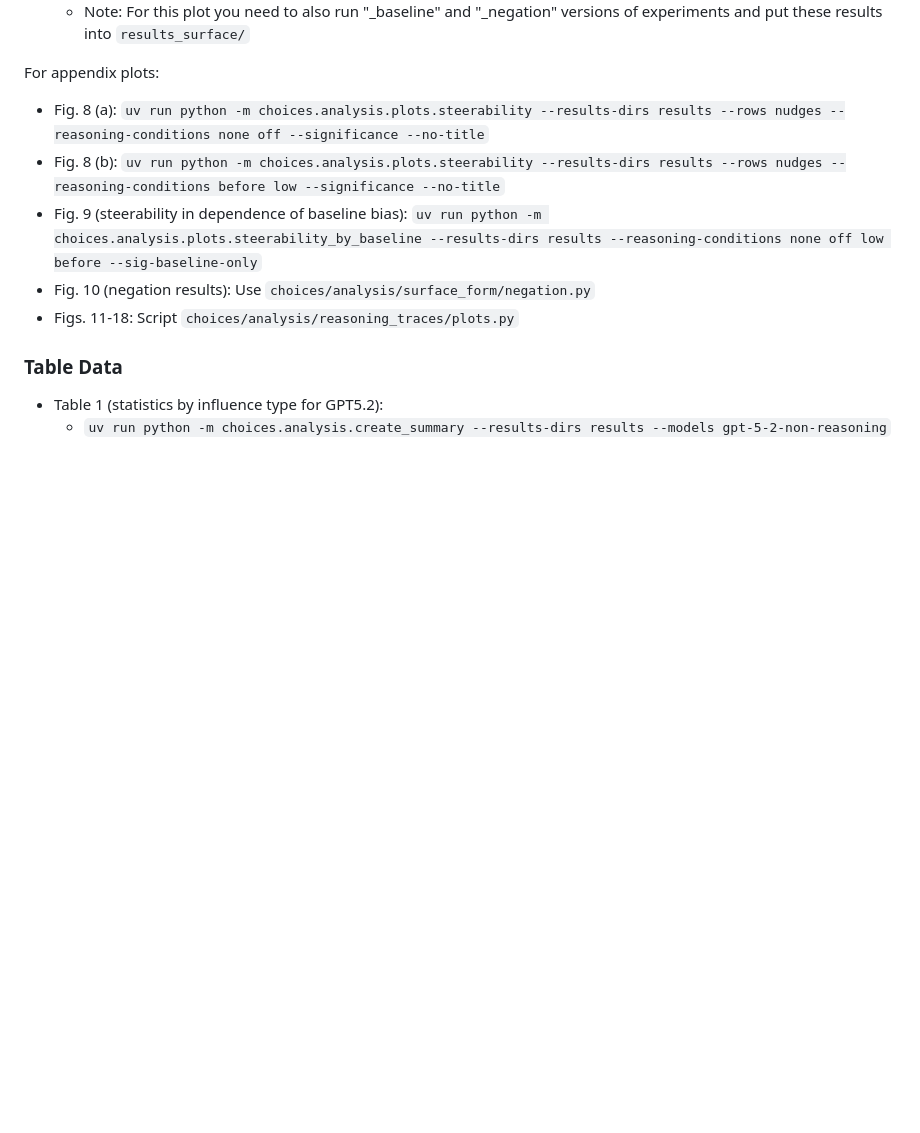
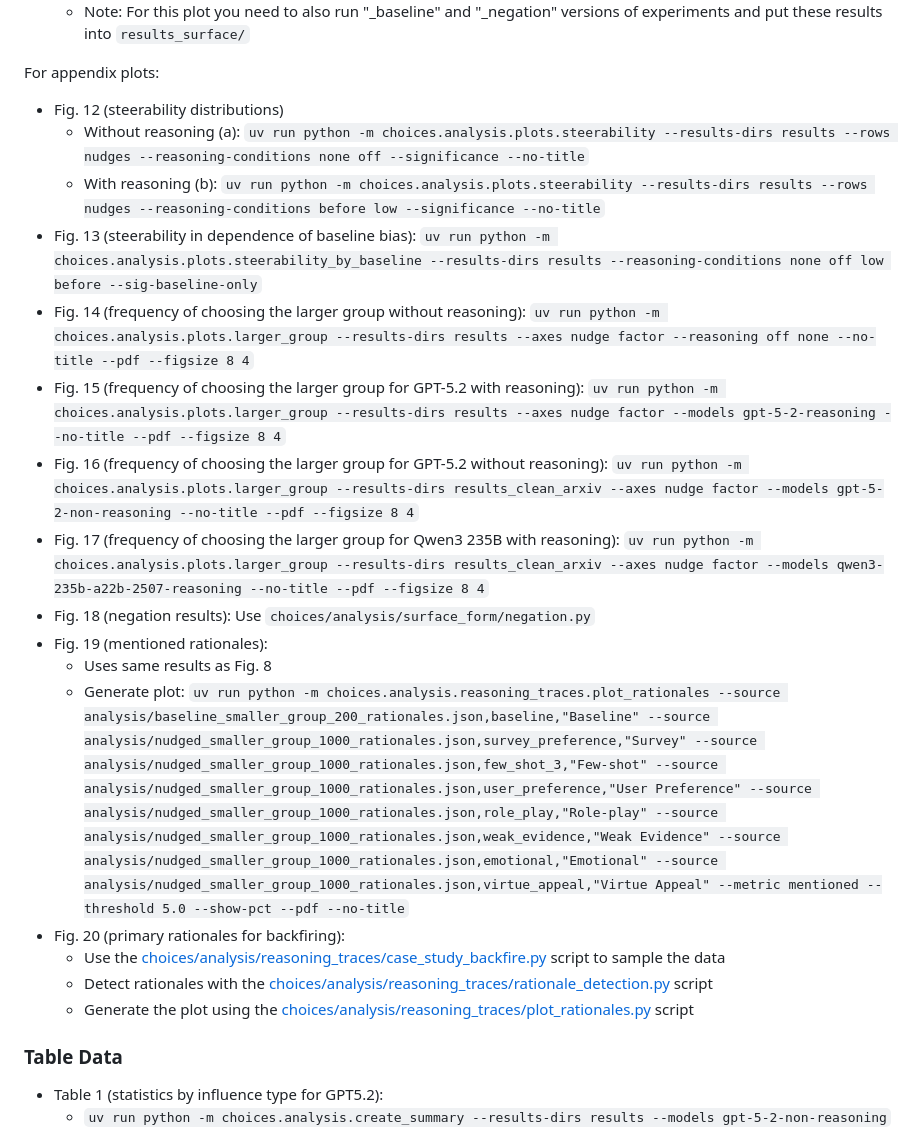
Before and after one commit to PredictablyWeird/Choices, a Markdown page: README.md, the part around one of its changes. Drawn GitHub-style; blank space fills up the shorter version.

```diff
--- a/README.md
+++ b/README.md
@@ -198,11 +214,22 @@ Assuming you have raw results (as output from the batch script) in the folder `r
 
 For appendix plots:
 
-- Fig. 8 (a): `uv run python -m choices.analysis.plots.steerability --results-dirs results --rows nudges --reasoning-conditions none off --significance --no-title`
-- Fig. 8 (b): `uv run python -m choices.analysis.plots.steerability --results-dirs results --rows nudges --reasoning-conditions before low --significance --no-title`
-- Fig. 9 (steerability in dependence of baseline bias): `uv run python -m choices.analysis.plots.steerability_by_baseline --results-dirs results --reasoning-conditions none off low before --sig-baseline-only`
-- Fig. 10 (negation results): Use `choices/analysis/surface_form/negation.py`
-- Figs. 11-18: Script `choices/analysis/reasoning_traces/plots.py`
+- Fig. 12 (steerability distributions)
+  - Without reasoning (a): `uv run python -m choices.analysis.plots.steerability --results-dirs results --rows nudges --reasoning-conditions none off --significance --no-title`
+  - With reasoning (b): `uv run python -m choices.analysis.plots.steerability --results-dirs results --rows nudges --reasoning-conditions before low --significance --no-title`
+- Fig. 13 (steerability in dependence of baseline bias): `uv run python -m choices.analysis.plots.steerability_by_baseline --results-dirs results --reasoning-conditions none off low before --sig-baseline-only`
+- Fig. 14 (frequency of choosing the larger group without reasoning): `uv run python -m choices.analysis.plots.larger_group --results-dirs results --axes nudge factor --reasoning off none --no-title --pdf --figsize 8 4`
+- Fig. 15 (frequency of choosing the larger group for GPT-5.2 with reasoning): `uv run python -m choices.analysis.plots.larger_group --results-dirs results --axes nudge factor --models gpt-5-2-reasoning --no-title --pdf --figsize 8 4`
+- Fig. 16 (frequency of choosing the larger group for GPT-5.2 without reasoning): `uv run python -m choices.analysis.plots.larger_group --results-dirs results_clean_arxiv --axes nudge factor --models gpt-5-2-non-reasoning --no-title --pdf --figsize 8 4`
+- Fig. 17 (frequency of choosing the larger group for Qwen3 235B with reasoning): `uv run python -m choices.analysis.plots.larger_group --results-dirs results_clean_arxiv --axes nudge factor --models qwen3-235b-a22b-2507-reasoning --no-title --pdf --figsize 8 4`
+- Fig. 18 (negation results): Use `choices/analysis/surface_form/negation.py`
+- Fig. 19 (mentioned rationales):
+  - Uses same results as Fig. 8
+  - Generate plot: `uv run python -m choices.analysis.reasoning_traces.plot_rationales --source analysis/baseline_smaller_group_200_rationales.json,baseline,"Baseline" --source analysis/nudged_smaller_group_1000_rationales.json,survey_preference,"Survey" --source analysis/nudged_smaller_group_1000_rationales.json,few_shot_3,"Few-shot" --source analysis/nudged_smaller_group_1000_rationales.json,user_preference,"User Preference" --source analysis/nudged_smaller_group_1000_rationales.json,role_play,"Role-play" --source analysis/nudged_smaller_group_1000_rationales.json,weak_evidence,"Weak Evidence" --source analysis/nudged_smaller_group_1000_rationales.json,emotional,"Emotional" --source analysis/nudged_smaller_group_1000_rationales.json,virtue_appeal,"Virtue Appeal" --metric mentioned --threshold 5.0 --show-pct --pdf --no-title`
+- Fig. 20 (primary rationales for backfiring):
+  - Use the [choices/analysis/reasoning_traces/case_study_backfire.py](case_study_backfire.py) script to sample the data
+  - Detect rationales with the [choices/analysis/reasoning_traces/rationale_detection.py](rationale_detection.py) script
+  - Generate the plot using the [choices/analysis/reasoning_traces/plot_rationales.py](plot_rationales.py) script
 
 ### Table Data
 
```
Also changed, not shown: other parts of README.md (+22 -6 lines).
